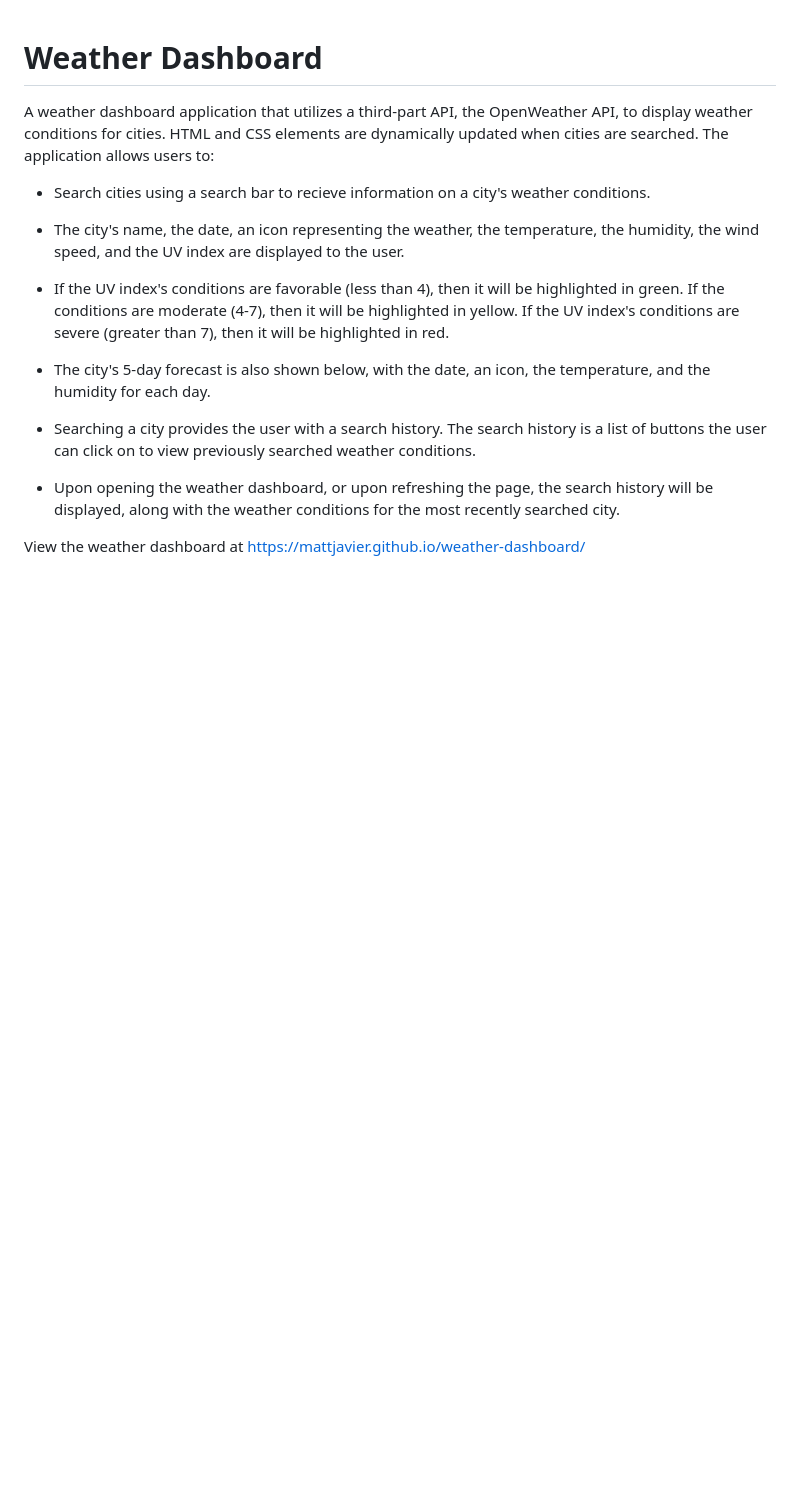
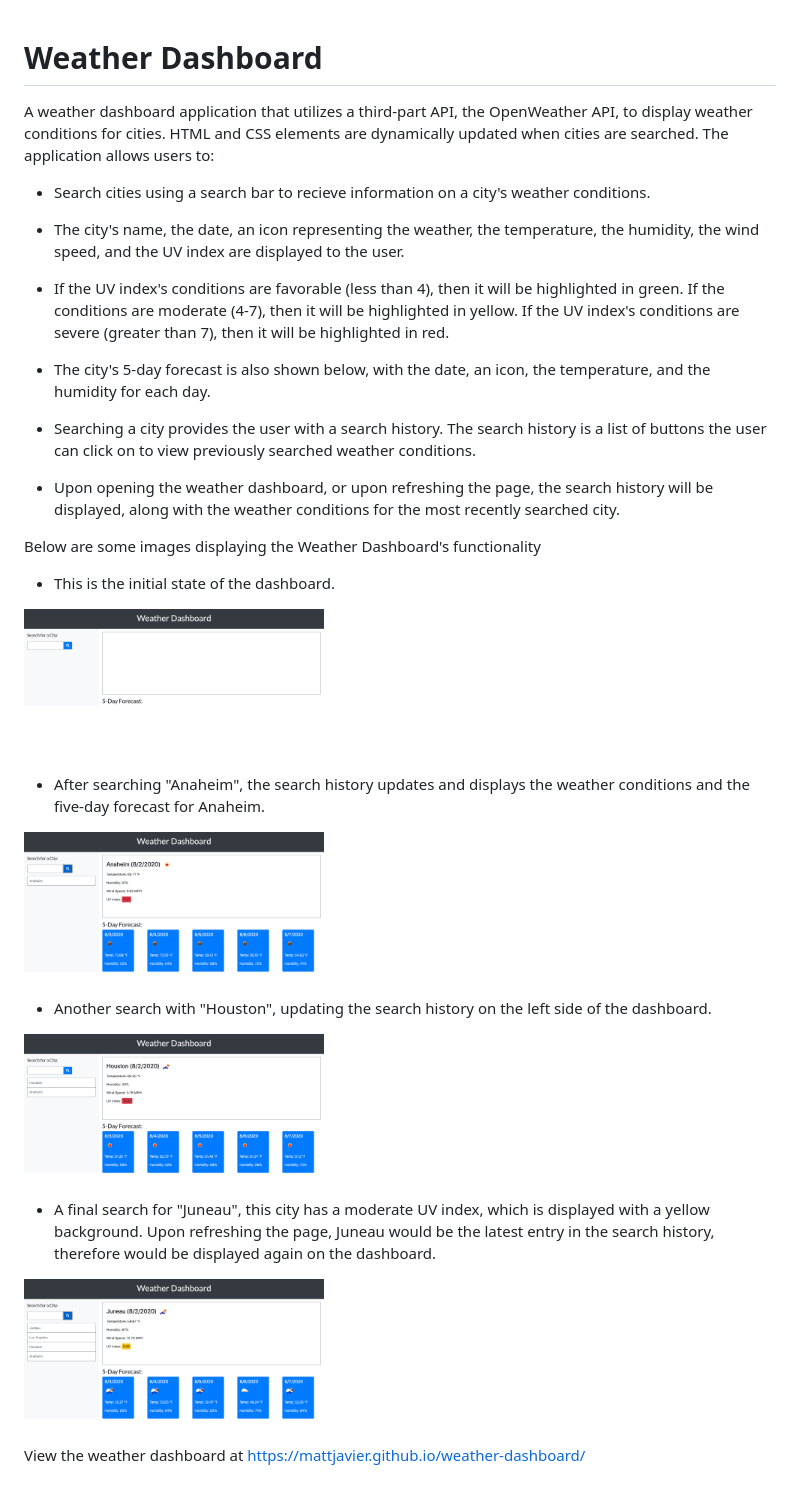
Before and after one commit to mattjavier/weather-dashboard, a Markdown page: README.md, the part around the change. Rendered like a GitHub page; pictures changed too: images/dashboard-1.png (added), images/dashboard-2.png (added), images/dashboard-3.png (added); blank space fills up the shorter version.

Commit message:
added images of app, updated readme

```diff
--- a/README.md
+++ b/README.md
@@ -14,4 +14,18 @@ A weather dashboard application that utilizes a third-part API, the OpenWeather
 
 * Upon opening the weather dashboard, or upon refreshing the page, the search history will be displayed, along with the weather conditions for the most recently searched city.
 
+Below are some images displaying the Weather Dashboard's functionality
+
+* This is the initial state of the dashboard.
+<img src="./images/dashboard-1.png" width="300">
+
+* After searching "Anaheim", the search history updates and displays the weather conditions and the five-day forecast for Anaheim.
+<img src="./images/dashboard-2.png" width="300">
+
+* Another search with "Houston", updating the search history on the left side of the dashboard.
+<img src="./images/dashboard-3.png" width="300">
+
+* A final search for "Juneau", this city has a moderate UV index, which is displayed with a yellow background. Upon refreshing the page, Juneau would be the latest entry in the search history, therefore would be displayed again on the dashboard.
+<img src="./images/dashboard-4.png" width="300">
+
 View the weather dashboard at https://mattjavier.github.io/weather-dashboard/
```
Also changed, not shown: 2 other files.
